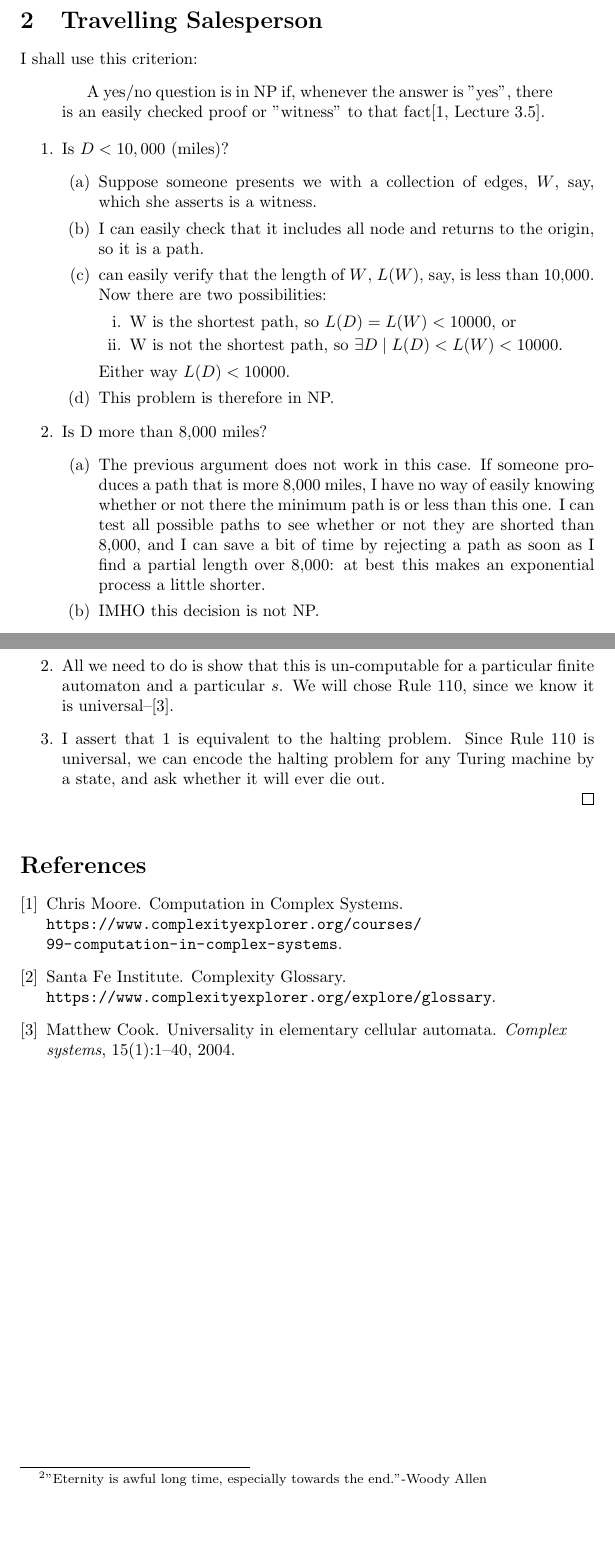
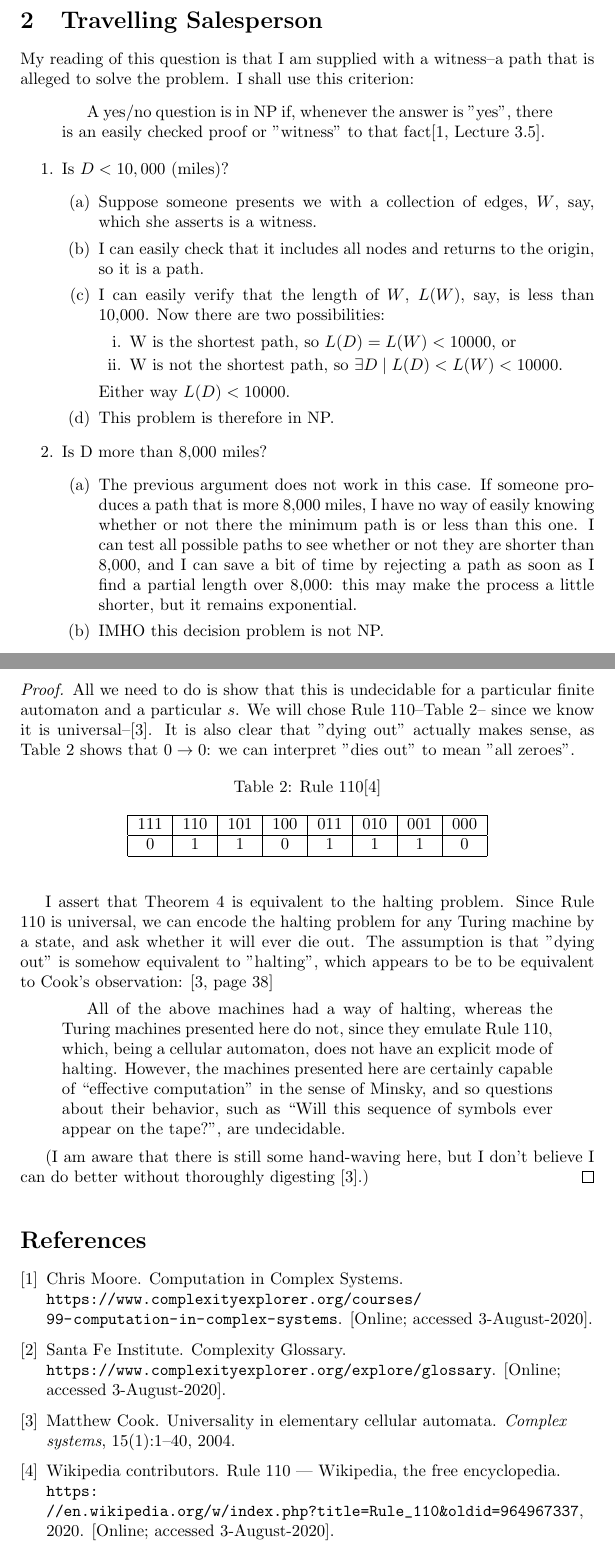
Before and after one commit to weka511/complexity, a LaTeX problem sheet (computations/exam3.tex, which reads computations/computations.bib): two parts of pages 2 and 4 of 4, joined at a grey line, cut so that both start at the same text, the shorter picture padded with empty space. Compiled offline with pdfLaTeX.

Commit message:
As submitted for week 3

```diff
--- a/computations/computations.bib
+++ b/computations/computations.bib
@@ -58,3 +66,7 @@
+  title        = {Rule 110 --- {Wikipedia}{,} The Free Encyclopedia},
+  howpublished = {\url{https://en.wikipedia.org/w/index.php?title=Rule_110&oldid=964967337}},
+  year         = {2020},
+  note         = {[Online; accessed 3-August-2020]},
 }
 
 @Comment{jabref-meta: databaseType:bibtex;}
--- a/computations/exam3.tex
+++ b/computations/exam3.tex
@@ -58,6 +58,7 @@ Table \ref{table:truth} is the truth table for the two formulae. I have used the
 
 \section{Travelling Salesperson}
 
+My reading of this question is that I am supplied with a witness--a path that is alleged to solve the problem.
 I shall use this criterion: \begin{quotation}
 	A yes/no question is in NP if, whenever the answer is "yes", there is an easily checked proof or "witness" to that fact\cite[Lecture 3.5]{sfi2020computation}.
 \end{quotation}
@@ -67,8 +68,8 @@ I shall use this criterion: \begin{quotation}
 	\begin{enumerate}
 		\item Suppose someone presents we with a collection of edges,
 			$W$, say, which she asserts is a witness.
-		\item I can easily check that it includes all node and returns to the origin, so it is a path.
-		\item can easily verify that the length of $W$, $L(W)$, say, is less than 10,000. Now there are two possibilities:
+		\item I can easily check that it includes all nodes and returns to the origin, so it is a path.
+		\item I can easily verify that the length of $W$, $L(W)$, say, is less than 10,000. Now there are two possibilities:
 		\begin{enumerate}
 			\item W is the shortest path, so  $L(D)=L(W)<10000$, or
 			\item W is not the shortest path, so $\exists D \mid L(D)<L(W)<10000$.
@@ -79,8 +80,8 @@ I shall use this criterion: \begin{quotation}
 
 	\item Is D more than 8,000 miles?
 		\begin{enumerate}
-		\item The previous argument does not work in this case. If someone produces a path that is more 8,000 miles, I have no way of easily knowing whether or not there the minimum path is or less than this one. I can test all possible paths to see whether or not they are shorted than 8,000, and I can save a bit of time by rejecting a path as soon as I find a partial length over 8,000: at best this makes an exponential process a little shorter.
-		\item IMHO this decision is not NP.
+		\item The previous argument does not work in this case. If someone produces a path that is more 8,000 miles, I have no way of easily knowing whether or not there the minimum path is or less than this one. I can test all possible paths to see whether or not they are shorter than 8,000, and I can save a bit of time by rejecting a path as soon as I find a partial length over 8,000: this may make the process a little shorter, but it remains exponential.
+		\item IMHO this decision problem is not NP.
 	\end{enumerate}
 
 	\item Is D exactly 9,219 miles?
@@ -130,17 +131,30 @@ I am going to assume that I know the rule each cell uses to update its state, th
 	\end{enumerate}
 \end{proof}
 
-\begin{thm}
-	The problem " On a lattice of infinite size, will $s$ ever\footnote{''Eternity is awful long time, especially towards the end.''-Woody Allen} die out?" is undecidable.
+\begin{thm}\label{thm:undecideable}
+	The problem ''On a lattice of infinite size, will $s$ ever die out?'' is undecidable.
 \end{thm}
 
 \begin{proof}
-		\begin{enumerate}
-		\item I claim that this is undecidable\label{sec:undecidable}.
-		\item All we need to do is show that this is un-computable for a particular finite automaton and a particular $s$. We will chose Rule 110, since we know it is universal--\cite{cook2004universality}.
-		\item  I assert that \ref{sec:undecidable} is equivalent to the halting problem. Since Rule 110 is universal, we can encode the halting problem for any Turing machine by a state, and ask whether it will ever die out.
-	\end{enumerate}
+	All we need to do is show that this is undecidable for a particular finite automaton and a particular $s$. We will chose Rule 110--Table \ref{table:rule110}-- since we know it is universal--\cite{cook2004universality}. It is also clear that "dying out" actually makes sense, as Table \ref{table:rule110} shows that $0\rightarrow 0$: we can interpret "dies out" to mean "all zeroes".
+	\begin{table}[H]
+		\begin{center}
+			\caption{Rule 110\cite{wiki:rule:110}}\label{table:rule110}
+			\begin{tabular}{|c|c|c|c|c|c|c|c|}\hline
+				111 &110&101&100&011&010&001&000\\ \hline
+				0 &	1& 	1& 	0&	1 &	1 &	1& 	0 \\ \hline
+			\end{tabular}
+		\end{center}
+	\end{table}
+
+	I assert that Theorem \ref{thm:undecideable} is equivalent to the halting problem. Since Rule 110 is universal, we can encode the halting problem for any Turing machine by a state, and ask whether it will ever die out. The assumption is that "dying out" is somehow equivalent to "halting", which appears to be to be equivalent to Cook's observation: \cite[page 38]{cook2004universality}
+	\begin{quotation}
+		All of the above machines had a way of halting, whereas the Turing machines presented here do not, since they emulate Rule 110, which, being a 	cellular automaton, does not have an explicit mode of halting. However, the machines presented here are certainly capable of “effective computation” in the sense of Minsky, and so questions about their behavior, 	such as “Will this sequence of symbols ever appear on the tape?”, are undecidable.
+	\end{quotation}
+
+	(I am aware that there is still some hand-waving here, but I don't believe I can do better without thoroughly digesting \cite{cook2004universality}.)
 \end{proof}
+
 
 
 
```
Also changed, not shown: computations/computations.bib (14 more changed lines), computations/exam3.tex (6 more changed lines).
